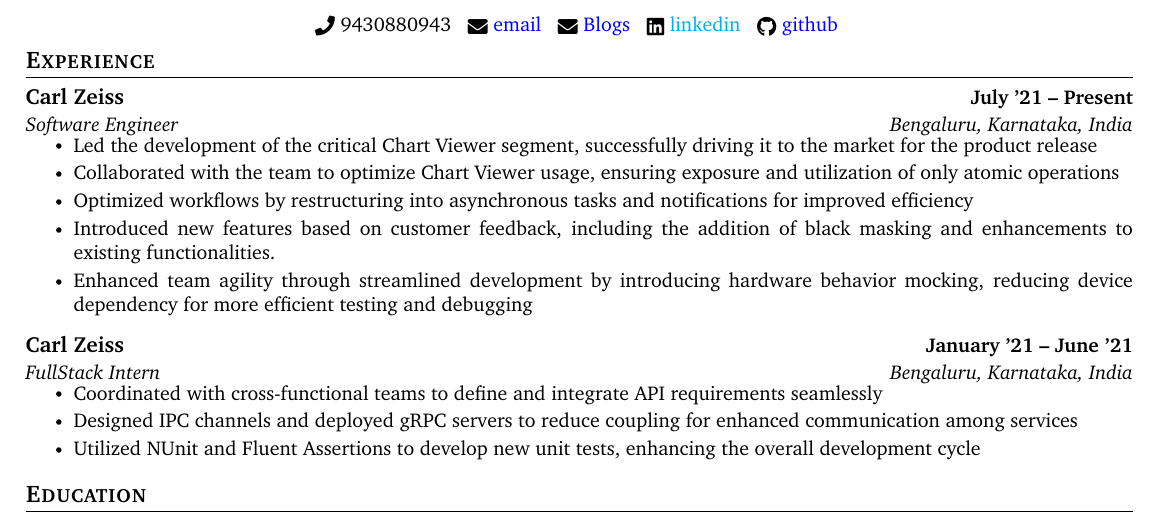
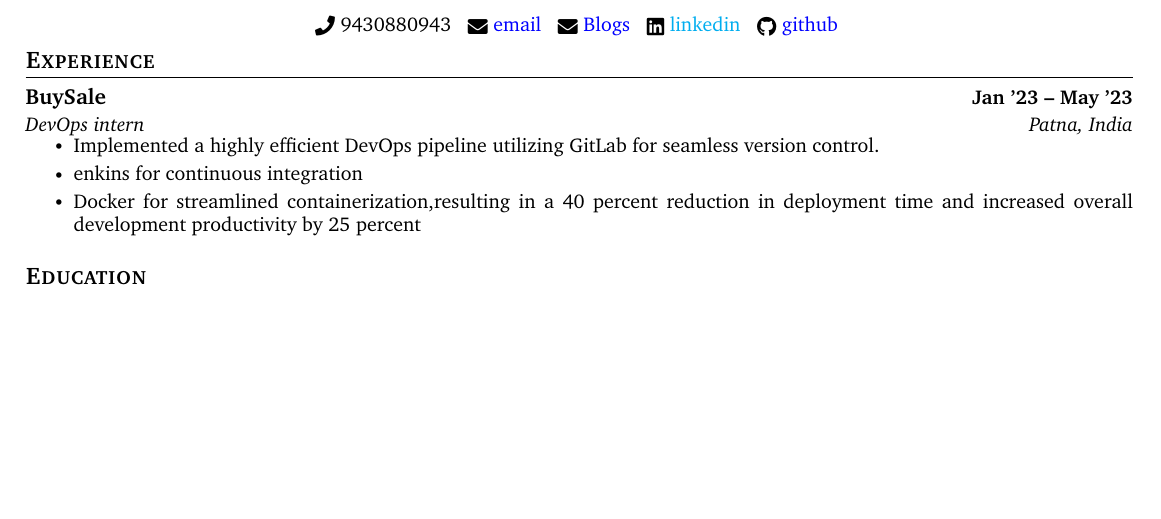
Before and after one commit to modi-guru/resume, a LaTeX CV (resume.tex): part of the page, cut so that both start at the same text, the shorter picture padded with empty space. Compiled offline with pdfLaTeX.

Commit message:
expereince

```diff
--- a/resume.tex
+++ b/resume.tex
@@ -149,29 +149,19 @@
   \resumeSubHeadingListStart
 
     \resumeSubheading
-      {Carl Zeiss}{July '21 -- Present}
-      {Software Engineer}{Bengaluru, Karnataka, India}
+      {BuySale}{Jan '23 -- May '23}
+      {DevOps intern}{Patna, India}
       \vspace{-9pt}
       \resumeItemListStart
-        \resumeItem{Led the development of the critical Chart Viewer segment, successfully driving it to the market for the product release}
-        \resumeItem{Collaborated with the team to optimize Chart Viewer usage, ensuring exposure and utilization of only atomic operations}
-        \resumeItem{Optimized workflows by restructuring into asynchronous tasks and notifications for improved efficiency}
+        \resumeItem{Implemented a highly efficient DevOps pipeline utilizing GitLab for seamless version control.}
+        \resumeItem{enkins for continuous integration}
+        \resumeItem{Docker for streamlined containerization,resulting in a 40 percent reduction in deployment time and increased overall development productivity by 25 percent}
         % \resumeItem{Resolved bugs related to preview area and rendering of Visual Acuity and Chart Layouts in Chart Viewer, built on WPF}
-        \resumeItem{Introduced new features based on customer feedback, including the addition of black masking and enhancements to existing functionalities.}
-        \resumeItem{Enhanced team agility through streamlined development by introducing hardware behavior mocking, reducing device dependency for more efficient testing and debugging}
+       % \resumeItem{Introduced new features based on customer feedback, including the addition of black masking and enhancements to existing functionalities.}
+       % \resumeItem{Enhanced team agility through streamlined development by introducing hardware behavior mocking, reducing device dependency for more efficient testing and debugging}
       \resumeItemListEnd
 
     \vspace{3pt}
-
-    \resumeSubheading
-      {Carl Zeiss}{January '21 -- June '21}
-      {FullStack Intern}{Bengaluru, Karnataka, India}
-      \vspace{-9pt}
-      \resumeItemListStart
-        \resumeItem{Coordinated with cross-functional teams to define and integrate API requirements seamlessly}
-        \resumeItem{Designed IPC channels and deployed gRPC servers to reduce coupling for enhanced communication among services}
-        \resumeItem{Utilized NUnit and Fluent Assertions to develop new unit tests, enhancing the overall development cycle}
-      \resumeItemListEnd
 
   \resumeSubHeadingListEnd
 
```
